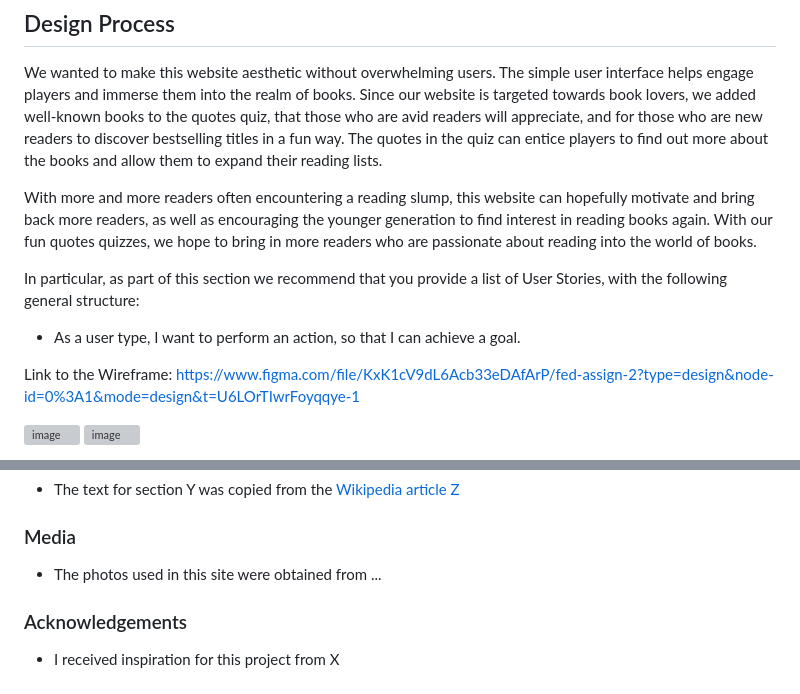
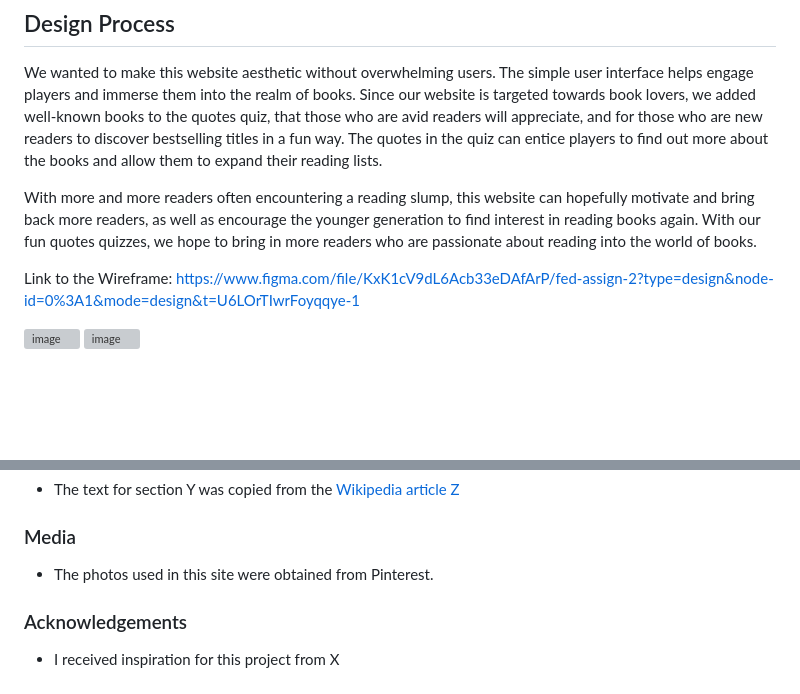
Before and after one commit to mellamadrama/Bookish_Fun, a Markdown page: README.md, 2 parts joined by grey strips. GitHub-like rendering; blank space fills up the shorter version; grey boxes are pictures that could not be loaded.

```diff
--- a/README.md
+++ b/README.md
@@ -8,10 +8,7 @@ Users will get three tries to guess the correct answer and will be rewarded with
 
 We wanted to make this website aesthetic without overwhelming users. The simple user interface helps engage players and immerse them into the realm of books. Since our website is targeted towards book lovers, we added well-known books to the quotes quiz, that those who are avid readers will appreciate, and for those who are new readers to discover bestselling titles in a fun way. The quotes in the quiz can entice players to find out more about the books and allow them to expand their reading lists.
 
-With more and more readers often encountering a reading slump, this website can hopefully motivate and bring back more readers, as well as encouraging the younger generation to find interest in reading books again. With our fun quotes quizzes, we hope to bring in more readers who are passionate about reading into the world of books.
-
-In particular, as part of this section we recommend that you provide a list of User Stories, with the following general structure:
-- As a user type, I want to perform an action, so that I can achieve a goal.
+With more and more readers often encountering a reading slump, this website can hopefully motivate and bring back more readers, as well as encourage the younger generation to find interest in reading books again. With our fun quotes quizzes, we hope to bring in more readers who are passionate about reading into the world of books.
 
 Link to the Wireframe:
 https://www.figma.com/file/KxK1cV9dL6Acb33eDAfArP/fed-assign-2?type=design&node-id=0%3A1&mode=design&t=U6LOrTIwrFoyqqye-1
@@ -62,7 +59,7 @@ If this section grows too long, you may want to split it off into a separate fil
 - The text for section Y was copied from the [Wikipedia article Z](https://en.wikipedia.org/wiki/Z)
 
 ### Media
-- The photos used in this site were obtained from ...
+- The photos used in this site were obtained from Pinterest.
 
 ### Acknowledgements
 
```
